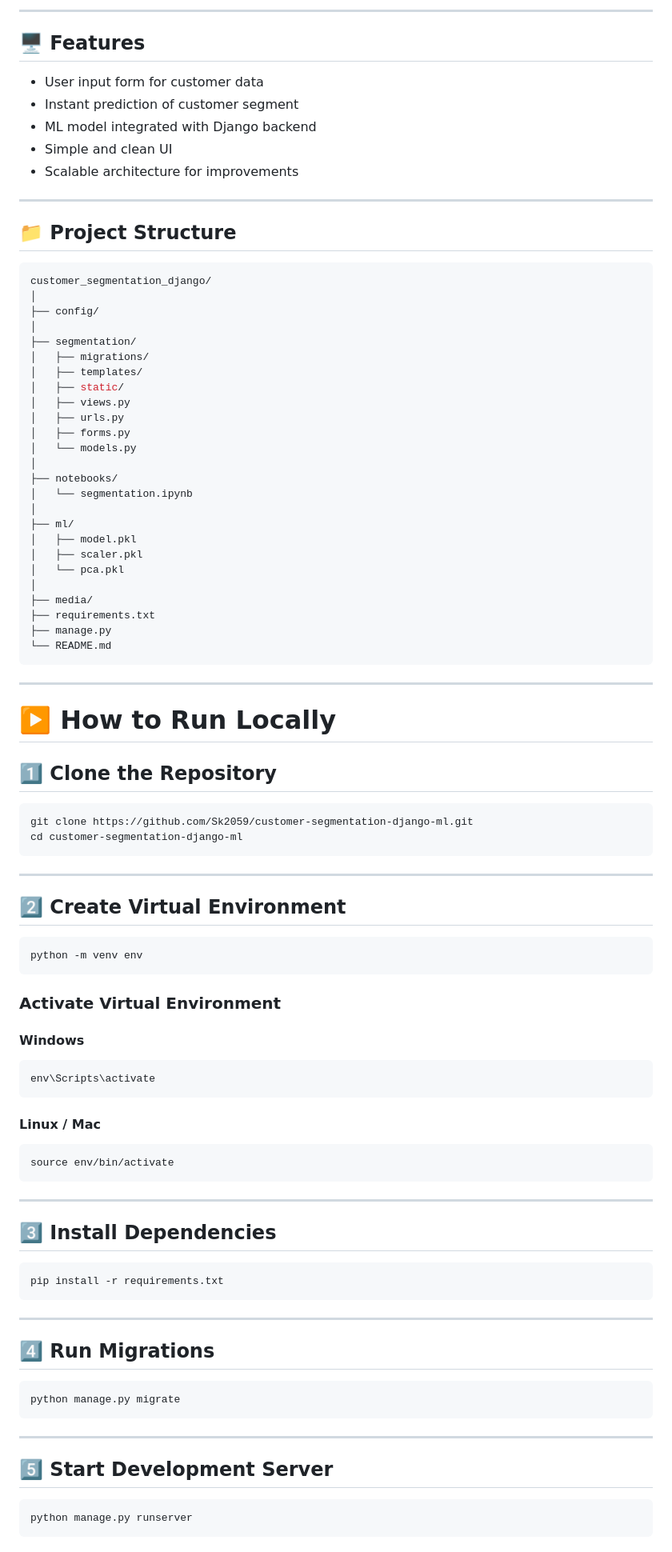
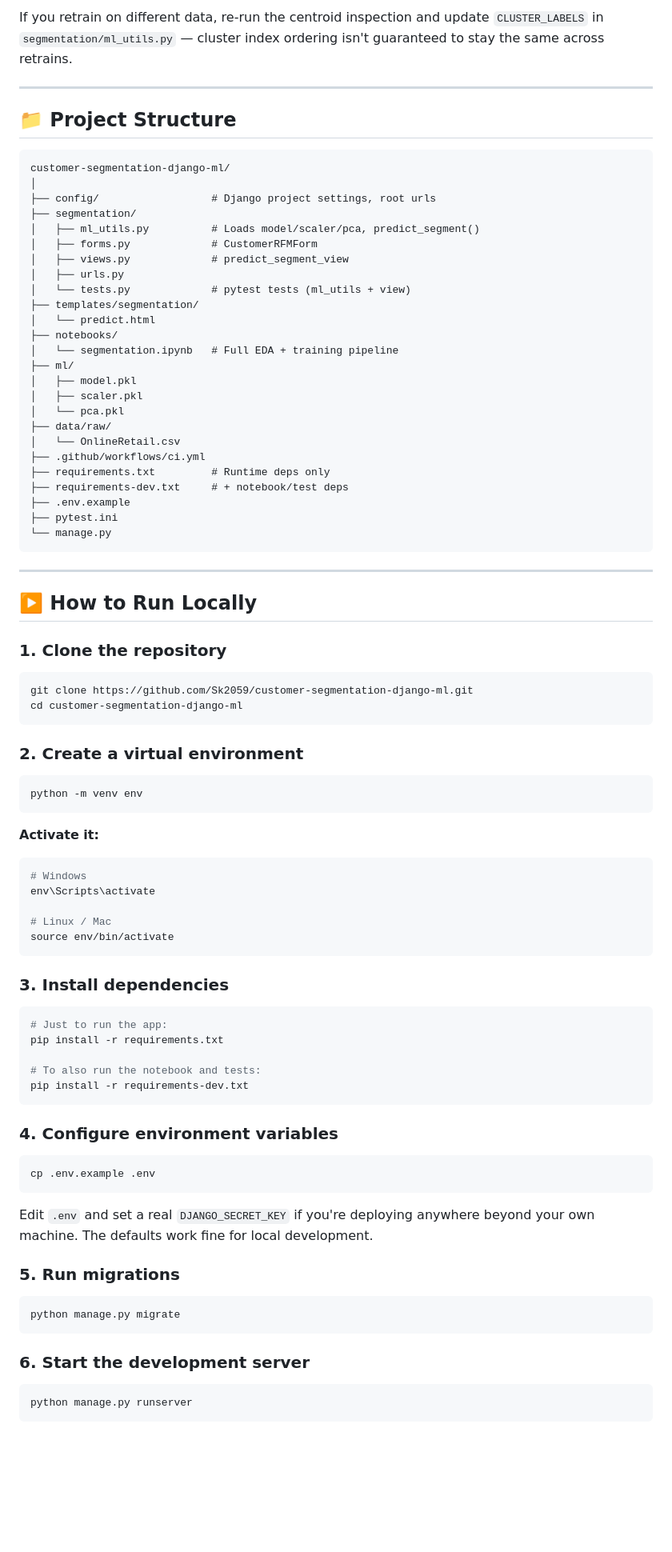
Before and after one commit to Sk2059/customer-segmentation-django-ml, a Markdown page: READme.md, the part around one of its changes. Shown at 80% size. Rendered like a GitHub page; blank space fills up the shorter version.

````diff
--- a/READme.md
+++ b/READme.md
@@ -66,96 +76,93 @@ Data is preprocessed before training:
 
----
-
-## 🖥️ Features
-
-- User input form for customer data
-- Instant prediction of customer segment
-- ML model integrated with Django backend
-- Simple and clean UI
-- Scalable architecture for improvements
+If you retrain on different data, re-run the centroid inspection and update
+`CLUSTER_LABELS` in `segmentation/ml_utils.py` — cluster index ordering isn't
+guaranteed to stay the same across retrains.
 
 ---
 
 ## 📁 Project Structure
 
-```bash
-customer_segmentation_django/
+```
+customer-segmentation-django-ml/
 │
-├── config/
-│
+├── config/                  # Django project settings, root urls
 ├── segmentation/
-│   ├── migrations/
-│   ├── templates/
-│   ├── static/
-│   ├── views.py
+│   ├── ml_utils.py          # Loads model/scaler/pca, predict_segment()
+│   ├── forms.py             # CustomerRFMForm
+│   ├── views.py             # predict_segment_view
 │   ├── urls.py
-│   ├── forms.py
-│   └── models.py
-│
+│   └── tests.py             # pytest tests (ml_utils + view)
+├── templates/segmentation/
+│   └── predict.html
 ├── notebooks/
-│   └── segmentation.ipynb
-│
+│   └── segmentation.ipynb   # Full EDA + training pipeline
 ├── ml/
 │   ├── model.pkl
 │   ├── scaler.pkl
 │   └── pca.pkl
-│
-├── media/
-├── requirements.txt
-├── manage.py
-└── README.md
+├── data/raw/
+│   └── OnlineRetail.csv
+├── .github/workflows/ci.yml
+├── requirements.txt         # Runtime deps only
+├── requirements-dev.txt     # + notebook/test deps
+├── .env.example
+├── pytest.ini
+└── manage.py
 ```
 
 ---
 
-# ▶️ How to Run Locally
+## ▶️ How to Run Locally
 
-## 1️⃣ Clone the Repository
+### 1. Clone the repository
 
 ```bash
 git clone https://github.com/Sk2059/customer-segmentation-django-ml.git
 cd customer-segmentation-django-ml
 ```
 
----
-
-## 2️⃣ Create Virtual Environment
+### 2. Create a virtual environment
 
 ```bash
 python -m venv env
 ```
 
-### Activate Virtual Environment
+**Activate it:**
 
-#### Windows
 ```bash
+# Windows
 env\Scripts\activate
-```
 
-#### Linux / Mac
-```bash
+# Linux / Mac
 source env/bin/activate
 ```
 
----
-
-## 3️⃣ Install Dependencies
+### 3. Install dependencies
 
 ```bash
+# Just to run the app:
 pip install -r requirements.txt
+
+# To also run the notebook and tests:
+pip install -r requirements-dev.txt
 ```
 
----
+### 4. Configure environment variables
 
-## 4️⃣ Run Migrations
+```bash
+cp .env.example .env
+```
+
+Edit `.env` and set a real `DJANGO_SECRET_KEY` if you're deploying anywhere
+beyond your own machine. The defaults work fine for local development.
+
+### 5. Run migrations
 
 ```bash
 python manage.py migrate
 ```
 
----
-
-## 5️⃣ Start Development Server
+### 6. Start the development server
 
 ```bash
 python manage.py runserver
````
Also changed, not shown: other parts of READme.md (+82 -56 lines).
